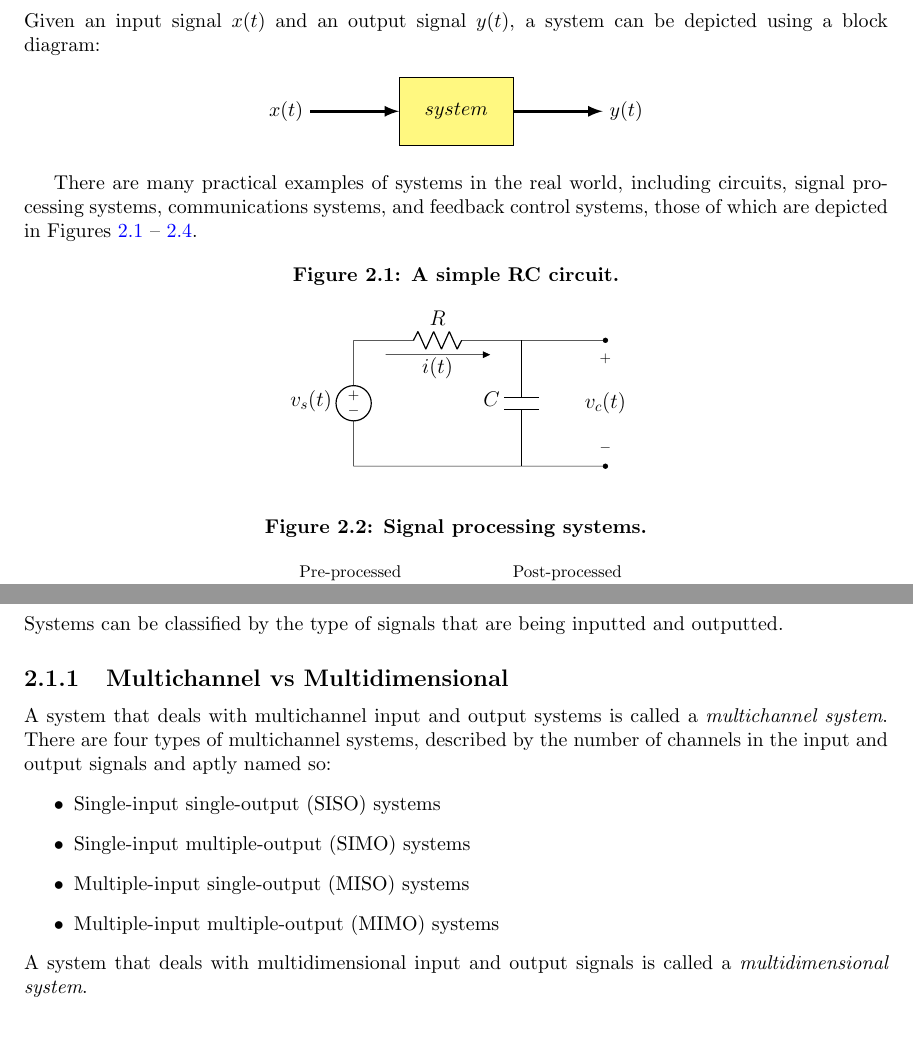
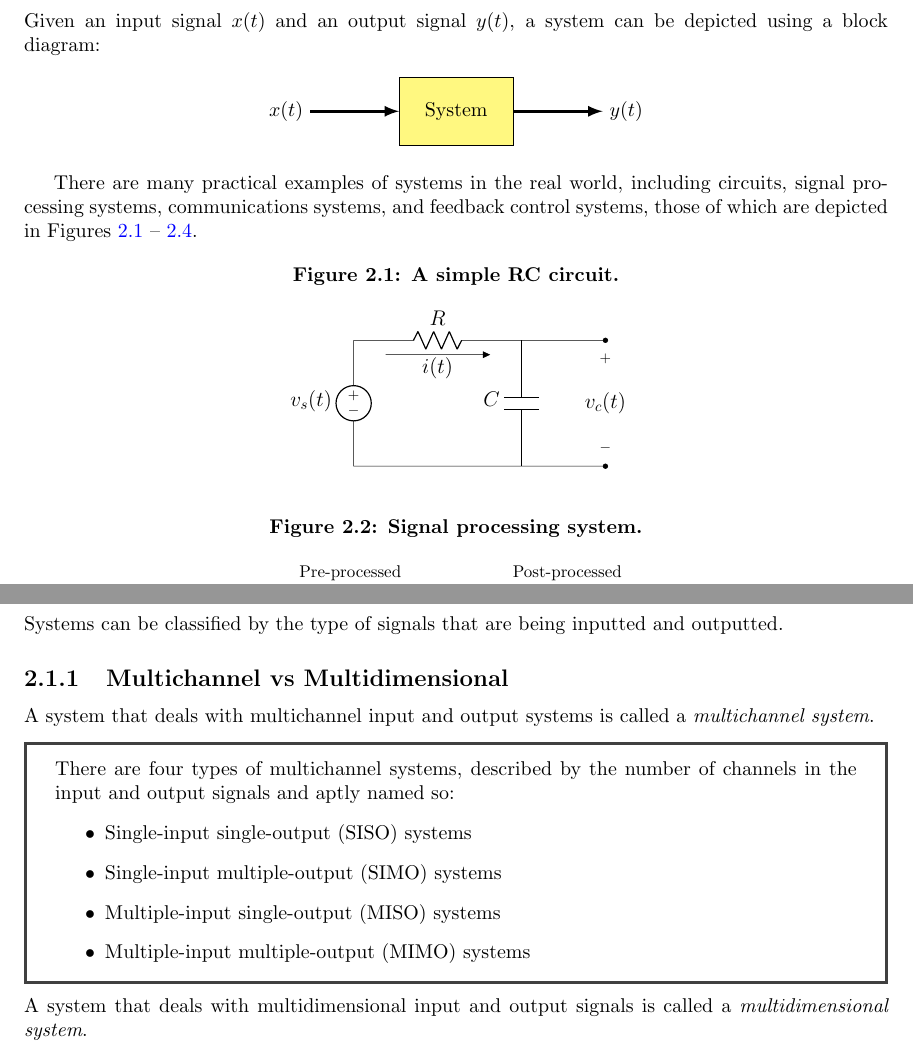
Before and after one commit to giaan-nguyen/latex-notes, a LaTeX document (signals-and-systems/Ch2/systems.tex): two parts of pages 1 and 2 of 15, joined at a grey line, cut so that both start at the same text. Compiled offline with pdfLaTeX.

Commit message:
Add files via upload

```diff
--- a/signals-and-systems/Ch2/systems.tex
+++ b/signals-and-systems/Ch2/systems.tex
@@ -18,7 +19,7 @@ Given an input signal $x(t)$ and an output signal $y(t)$, a system can be depict
         fill=yellow!50,
         minimum width=2cm,
         minimum height=1.2cm
-    ] (system) at (0,0){$system$};
+    ] (system) at (0,0){System};
     \draw [-latex, line width=1.5pt] (input) -- (system);
     \draw [-latex, line width=1.5pt] (system) -- (output);
 \end{tikzpicture}
@@ -44,7 +45,7 @@ communications systems, and feedback control systems, those of which are depicte
 \end{figure}
 
 \begin{figure}[!hbt]
-    \caption{Signal processing systems.}
+    \caption{Signal processing system.}
     \label{sig_proc_sys}
     \centering
     \resizebox{\textwidth}{!}{
@@ -189,7 +190,9 @@ This chapter will go over different types of systems and why we are particularly
 Systems can be classified by the type of signals that are being inputted and outputted.
 
 \subsection{Multichannel vs Multidimensional}
-A system that deals with multichannel input and output systems is called a \emph{multichannel system}. There are four types of multichannel systems, described by the number
+A system that deals with multichannel input and output systems is called a \emph{multichannel system}.
+\begin{tcolorbox}[width=\textwidth,colback={white}, sharp corners]
+    There are four types of multichannel systems, described by the number
     of channels in the input and output signals and aptly named so:
     \begin{itemize}
         \item Single-input single-output (SISO) systems
@@ -197,7 +200,8 @@ of channels in the input and output signals and aptly named so:
         \item Multiple-input single-output (MISO) systems
         \item Multiple-input multiple-output (MIMO) systems
     \end{itemize}
-A system that deals with multidimensional input and output signals is called a \emph{multidimensional system}.
+\end{tcolorbox}
+\noindent A system that deals with multidimensional input and output signals is called a \emph{multidimensional system}.
 \\ \\
 The rest of this text will cover one-dimensional SISO systems.
 
```
Also changed, not shown: signals-and-systems/Ch2/systems.pdf, signals-and-systems/Ch2/systems.tex (6 more changed lines). Lines whose indentation alone changed are shown as unchanged.
